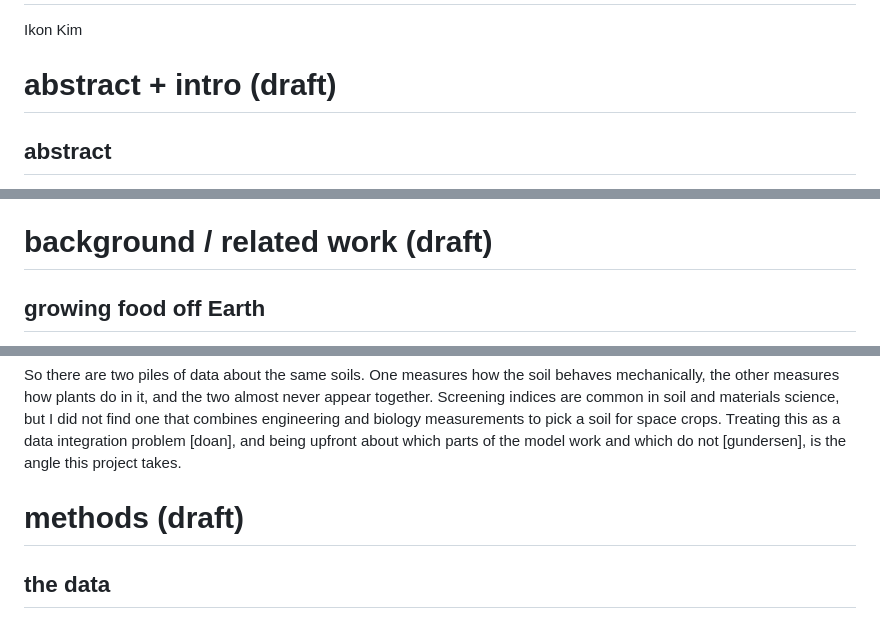
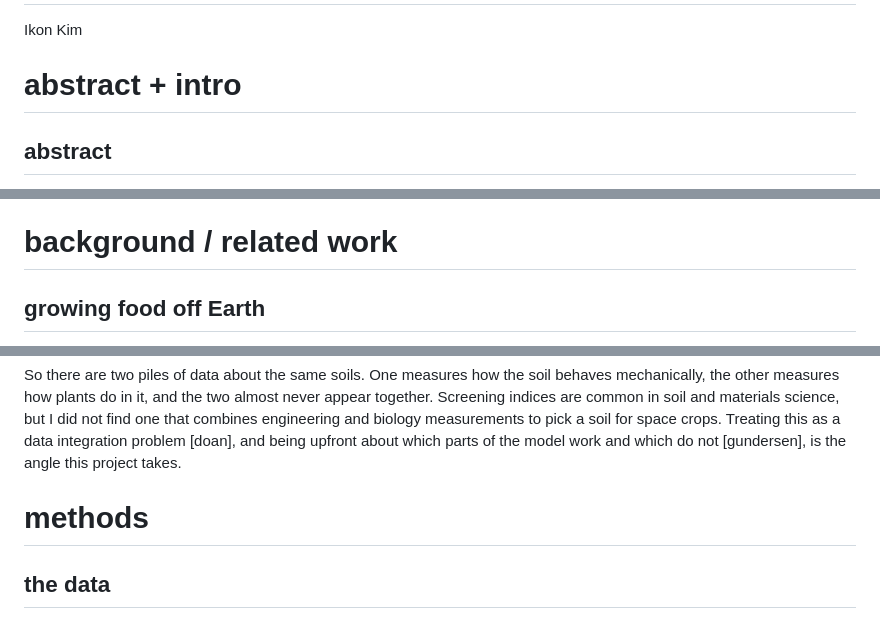
Before and after one commit to ikonkim2027-Korea/regolith-crop-screening, a Markdown page: paper/draft.md, 3 parts joined by grey strips. Rendered like a GitHub page.

Commit message:
regenerate draft without the draft tags

```diff
--- a/paper/draft.md
+++ b/paper/draft.md
@@ -3,7 +3,7 @@
 Ikon Kim
 
 
-# abstract + intro (draft)
+# abstract + intro
 
 ## abstract
 
@@ -57,7 +57,7 @@ ways: against the handful of simulants with published growth results, and with a
 jitter test to see which parts of the order are stable. The negative model result is
 part of the story here, not something I cut out to make the paper look cleaner.
 
-# background / related work (draft)
+# background / related work
 
 ## growing food off Earth
 
@@ -101,7 +101,7 @@ a soil for space crops. Treating this as a data integration problem [doan], and
 being upfront about which parts of the model work and which do not [gundersen], is
 the angle this project takes.
 
-# methods (draft)
+# methods
 
 ## the data
 
```
Also changed, not shown: other parts of paper/draft.md (+2 -2 lines).
